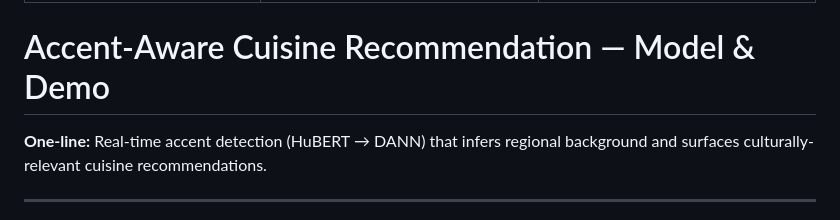
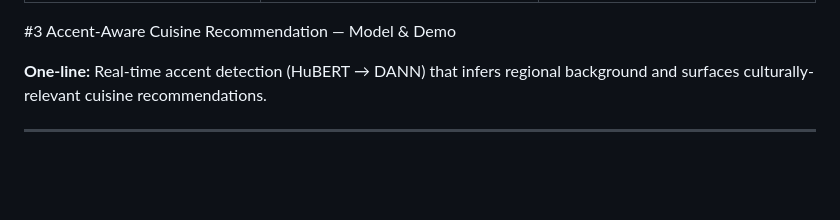
Before and after one commit to savioshaju/IIIT-H-, a Markdown page: README.md, the part around the change printed below. GitHub-like rendering; blank space fills up the shorter version.

```diff
--- a/README.md
+++ b/README.md
@@ -465,7 +465,7 @@ Performance was measured using **accuracy, precision, recall, and F1-score** for
 
 
 
-# Accent-Aware Cuisine Recommendation — Model & Demo
+#3 Accent-Aware Cuisine Recommendation — Model & Demo
 
 **One-line:** Real-time accent detection (HuBERT → DANN) that infers regional background and surfaces culturally-relevant cuisine recommendations.
 
```
Also changed, not shown: other parts of README.md (+1 -1 lines).
